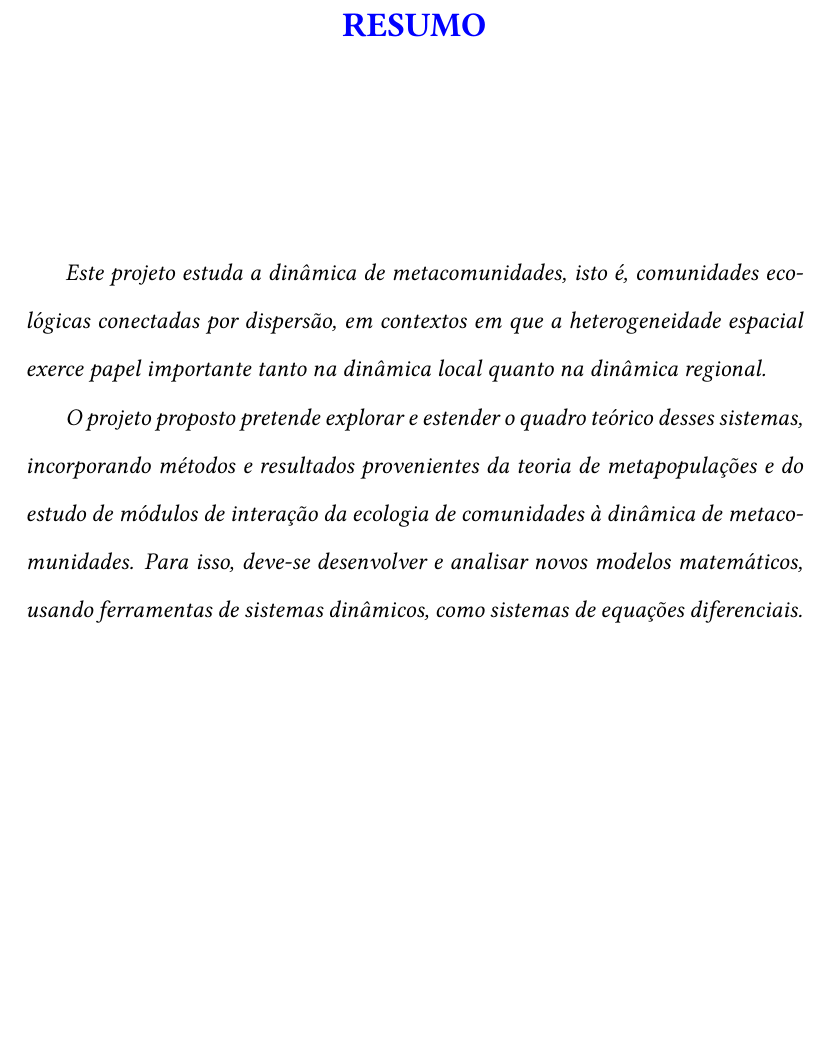
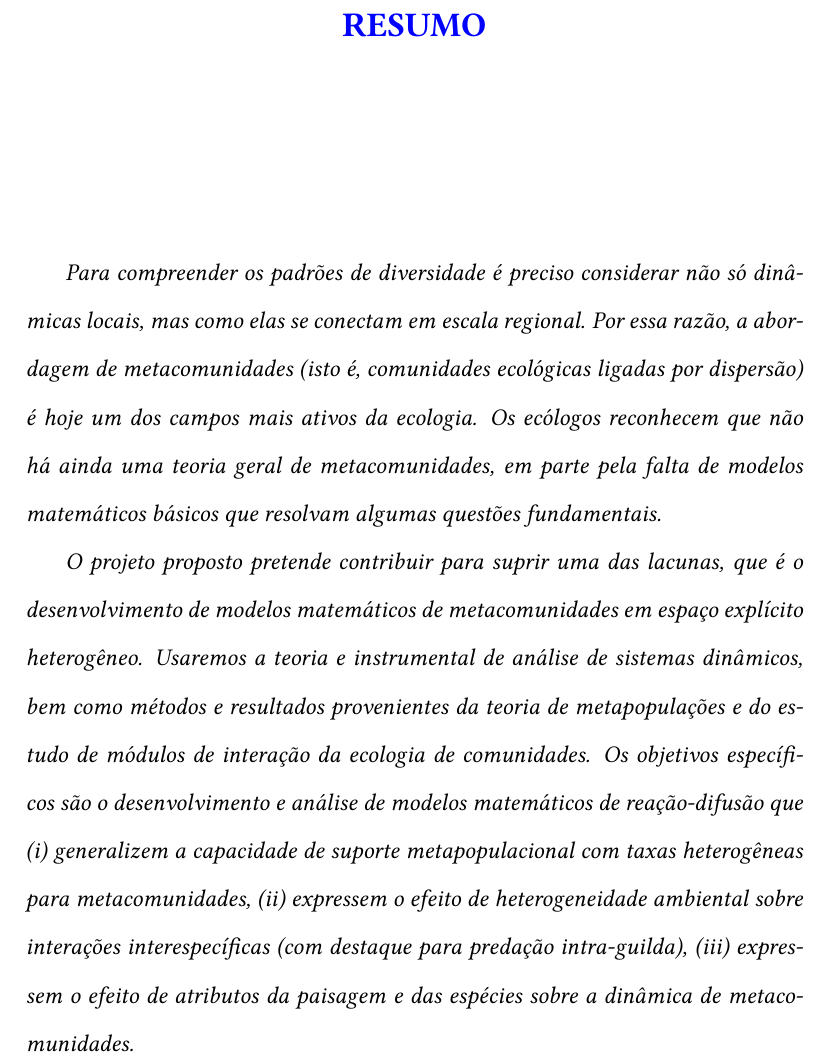
Before and after one commit to renatocoutinho/posdoc, a LaTeX document (fapesp/projeto.tex): part of page 2 of 19, cut so that both start at the same text, the shorter picture padded with empty space. Compiled offline with pdfLaTeX.

Commit message:
Revisao do resumo. Anexo de infraestrutura (diretor vai assinar ainda)

```diff
--- a/fapesp/projeto.tex
+++ b/fapesp/projeto.tex
@@ -67,17 +67,27 @@ de populações, modelos matemáticos
 \vskip 3.0cm
 {\it
 
-    Este projeto estuda a dinâmica de metacomunidades, isto é, comunidades
-    ecológicas conectadas por dispersão, em contextos em que a heterogeneidade
-    espacial exerce papel importante tanto na dinâmica local quanto na
-    dinâmica regional.
+    Para compreender os padrões de diversidade
+    é preciso considerar não só dinâmicas locais, mas como elas
+    se conectam em escala regional.
+    Por essa razão, a abordagem de metacomunidades (isto é, comunidades
+    ecológicas ligadas por dispersão) é hoje um dos campos mais ativos da ecologia.
+    Os ecólogos reconhecem que não há ainda  uma teoria geral de metacomunidades, em parte
+    pela falta de modelos matemáticos básicos que resolvam algumas questões fundamentais.
 
-    O projeto proposto pretende explorar e estender o quadro teórico desses
-    sistemas, incorporando métodos e resultados provenientes da teoria de
+    O projeto proposto pretende contribuir para suprir uma das lacunas,
+    que é o desenvolvimento de modelos matemáticos de metacomunidades
+    em espaço explícito heterogêneo.
+    Usaremos a teoria e instrumental de análise de sistemas dinâmicos,
+    bem como métodos e resultados provenientes da teoria de
     metapopulações e do estudo de módulos de interação da ecologia de
-    comunidades à dinâmica de metacomunidades.  Para isso, deve-se
-    desenvolver e analisar novos modelos matemáticos, usando ferramentas de
-    sistemas dinâmicos, como sistemas de equações diferenciais.
+    comunidades. Os objetivos específicos são o desenvolvimento e análise
+    de modelos matemáticos  de reação-difusão que
+    (i) generalizem a capacidade de suporte metapopulacional com taxas heterogêneas para metacomunidades,
+    (ii) expressem o efeito de heterogeneidade ambiental sobre interações interespecíficas
+    (com destaque para predação intra-guilda),
+    (iii) expressem o efeito de atributos da paisagem e das espécies sobre a dinâmica
+    de metacomunidades.
 
 %    que ampliem a compreensão dos efeitos
 %    recíprocos entre processos locais, como competição e predação, e
```
Also changed, not shown: fapesp/manifest_diretor_IB.pdf (added), fapesp/projeto.tex (2 more changed lines), 1 other file.
